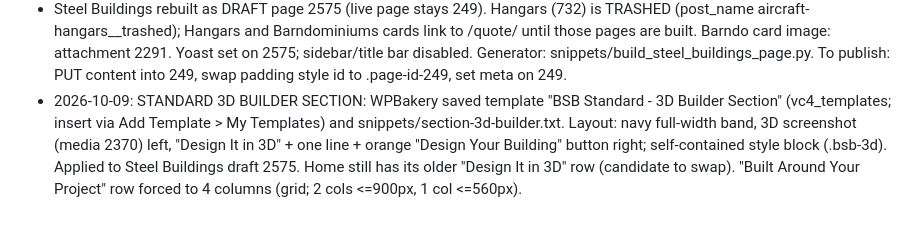
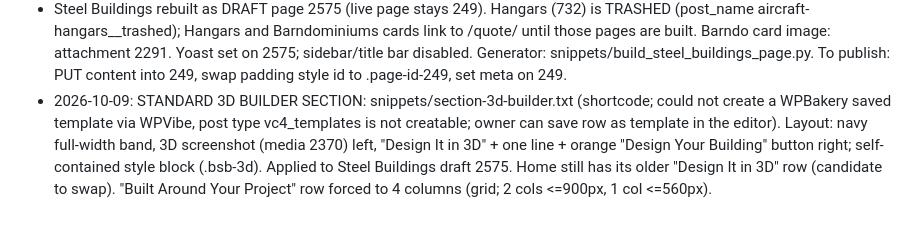
Before and after one commit to rbynfnch/Brooks-Steel-Buildings, a Markdown page: AUDIT.md, the part around the change. Drawn GitHub-style.

Commit message:
Correct AUDIT note on 3D template
Co-Authored-By: Claude Sonnet 5.5 <noreply@anthropic.com>
Claude-Session: https://claude.ai/code/session_01NepYXJoFqrYHsZrevGV4BR

```diff
--- a/AUDIT.md
+++ b/AUDIT.md
@@ -240,4 +240,4 @@ Also: no hours, no contact email, no testimonials (none yet), do not list certif
 - Steel Buildings page draft copy: snippets/steel-buildings-page-copy.md (awaiting approval).
 - 2026-10-09: Owner confirmed 8-10 week wording everywhere incl. Star Valley: replaced "normally delivered within five to six weeks after receiving the order" with "have a current turnaround of 8 to 10 weeks, which can vary with project size, options, and demand" on Utah 2275, Wyoming 2283, Star Valley 2297. Old drafts still contain 5-6 wording (ignore).
 - Steel Buildings rebuilt as DRAFT page 2575 (live page stays 249). Hangars (732) is TRASHED (post_name aircraft-hangars__trashed); Hangars and Barndominiums cards link to /quote/ until those pages are built. Barndo card image: attachment 2291. Yoast set on 2575; sidebar/title bar disabled. Generator: snippets/build_steel_buildings_page.py. To publish: PUT content into 249, swap padding style id to .page-id-249, set meta on 249.
-- 2026-10-09: STANDARD 3D BUILDER SECTION: WPBakery saved template "BSB Standard - 3D Builder Section" (vc4_templates; insert via Add Template > My Templates) and snippets/section-3d-builder.txt. Layout: navy full-width band, 3D screenshot (media 2370) left, "Design It in 3D" + one line + orange "Design Your Building" button right; self-contained style block (.bsb-3d). Applied to Steel Buildings draft 2575. Home still has its older "Design It in 3D" row (candidate to swap). "Built Around Your Project" row forced to 4 columns (grid; 2 cols <=900px, 1 col <=560px).
+- 2026-10-09: STANDARD 3D BUILDER SECTION: snippets/section-3d-builder.txt (shortcode; could not create a WPBakery saved template via WPVibe, post type vc4_templates is not creatable; owner can save row as template in the editor). Layout: navy full-width band, 3D screenshot (media 2370) left, "Design It in 3D" + one line + orange "Design Your Building" button right; self-contained style block (.bsb-3d). Applied to Steel Buildings draft 2575. Home still has its older "Design It in 3D" row (candidate to swap). "Built Around Your Project" row forced to 4 columns (grid; 2 cols <=900px, 1 col <=560px).
```
